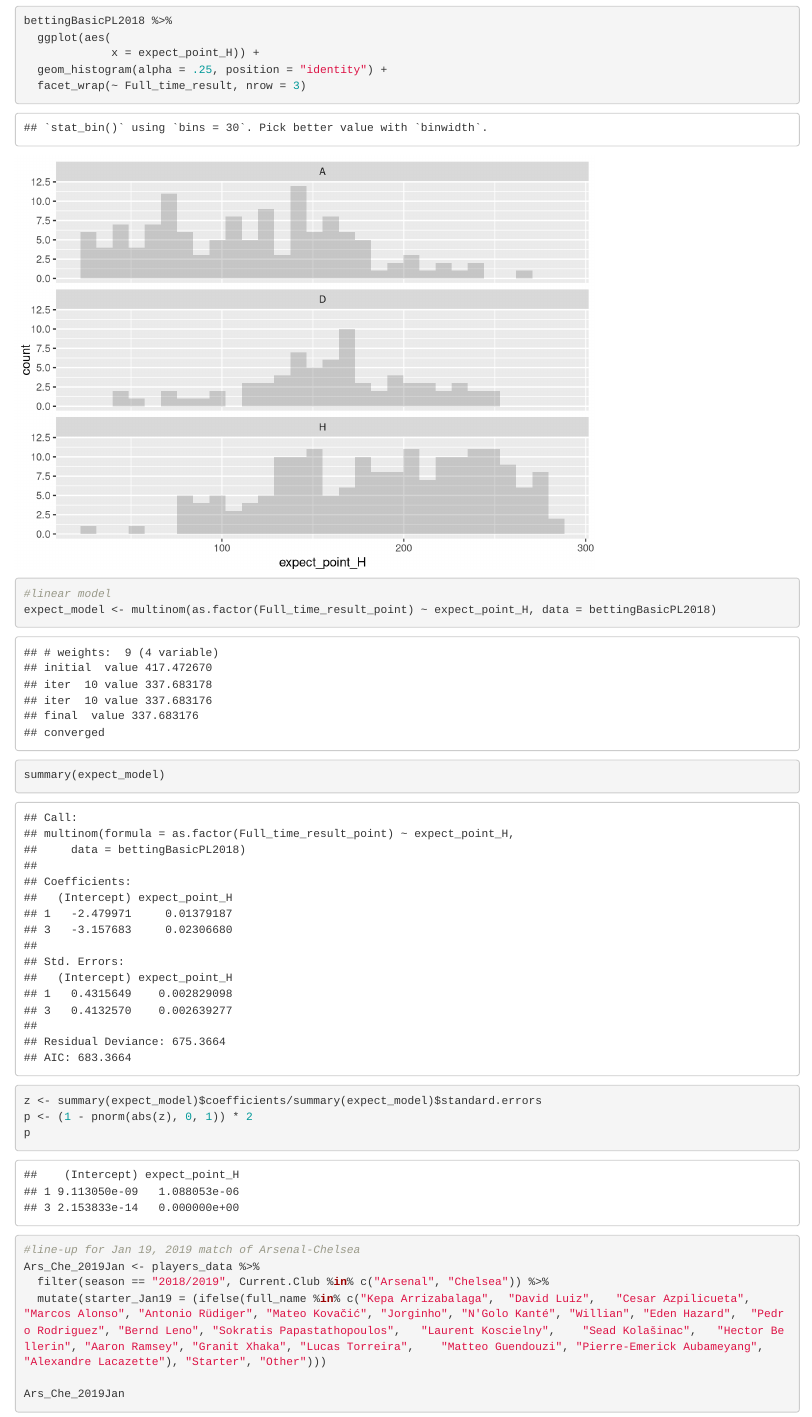
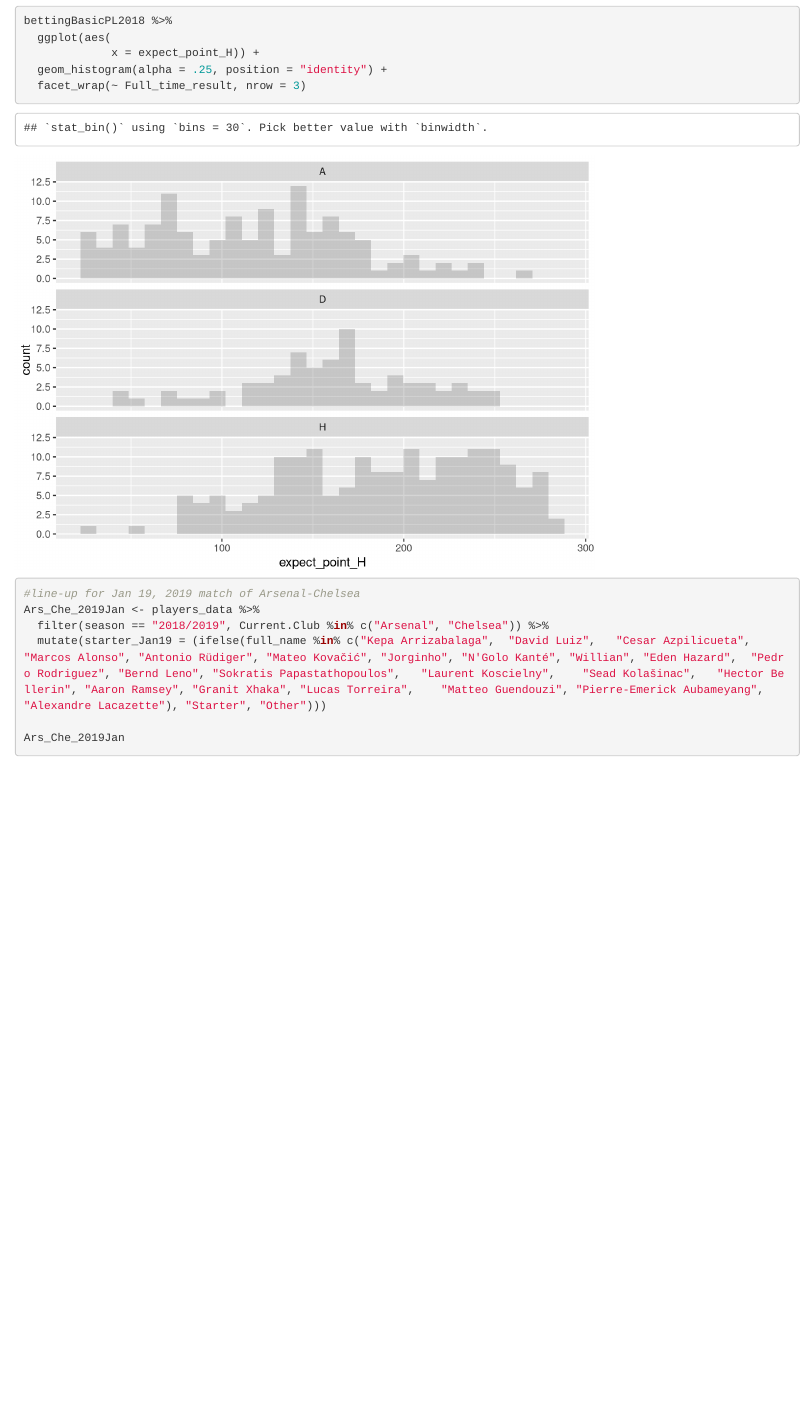
Before and after one commit to Tseegi-N/SURE-2023-Football-Soccer, an R Markdown document (Football Soccer Team.Rmd): the page in a window 1100 px wide, from 7720 px down. Rendered offline with R 4.5, knitr and Pandoc, with nearby package versions; some code elsewhere in the file could not run offline; common packages that the code uses without loading them are loaded.

Commit message:
got rid of linear model

````diff
--- a/Football Soccer Team.Rmd
+++ b/Football Soccer Team.Rmd
@@ -263,16 +263,6 @@ bettingBasicPL2018 %>%
 ```
 
 
-```{r}
-#linear model
-expect_model <- multinom(as.factor(Full_time_result_point) ~ expect_point_H, data = bettingBasicPL2018)
-summary(expect_model)
-```
-```{r}
-z <- summary(expect_model)$coefficients/summary(expect_model)$standard.errors
-p <- (1 - pnorm(abs(z), 0, 1)) * 2
-p
-```
 
 ```{r}
 #line-up for Jan 19, 2019 match of Arsenal-Chelsea
@@ -364,12 +350,5 @@ summary(expect_model)
 ```
 
-```{r}
-exp(coef(expect_model))
-```
-
-```{r}
-pp <- fitted(expect_model)
-```
 
 ```{r}
 library(readr)
````
Also changed, not shown: Football Soccer Team.Rmd (6 more changed lines).
